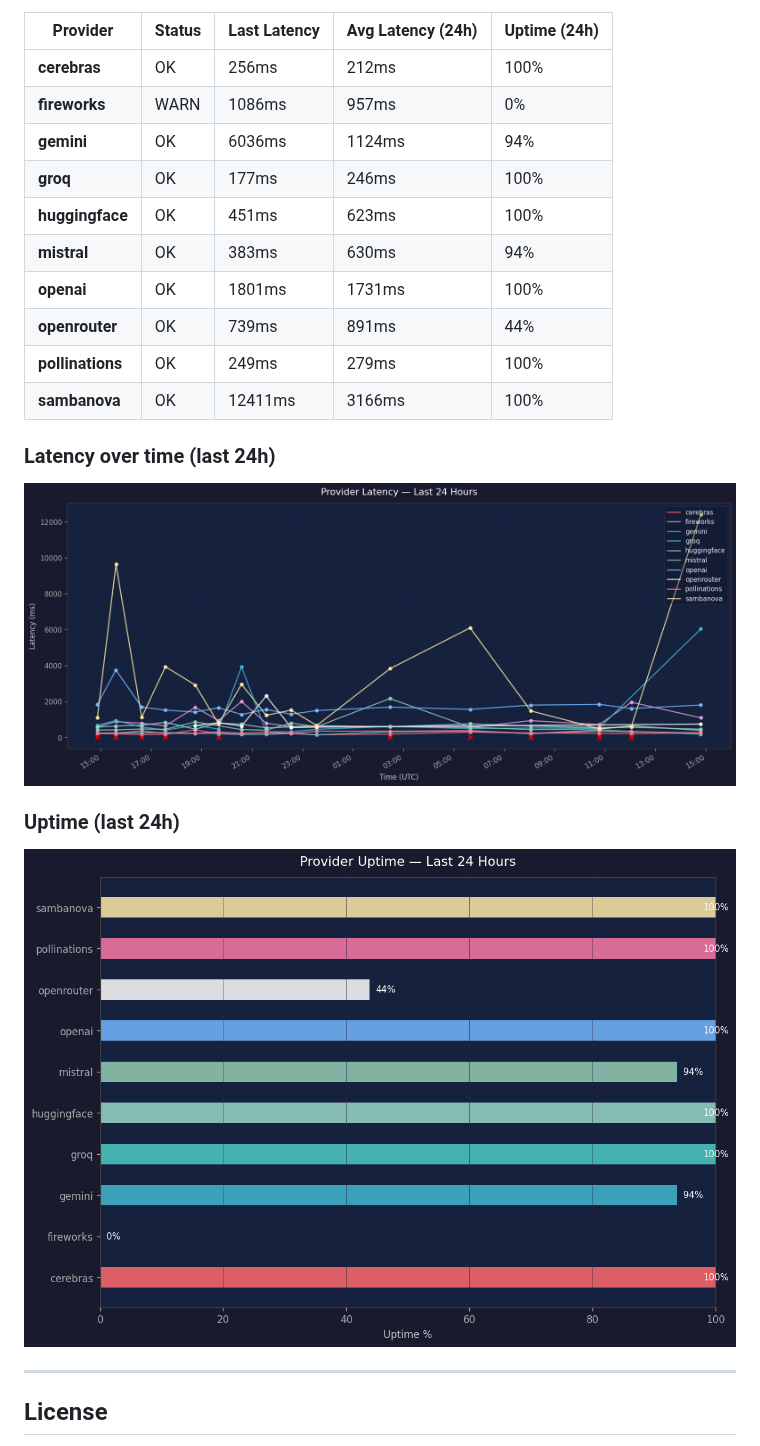
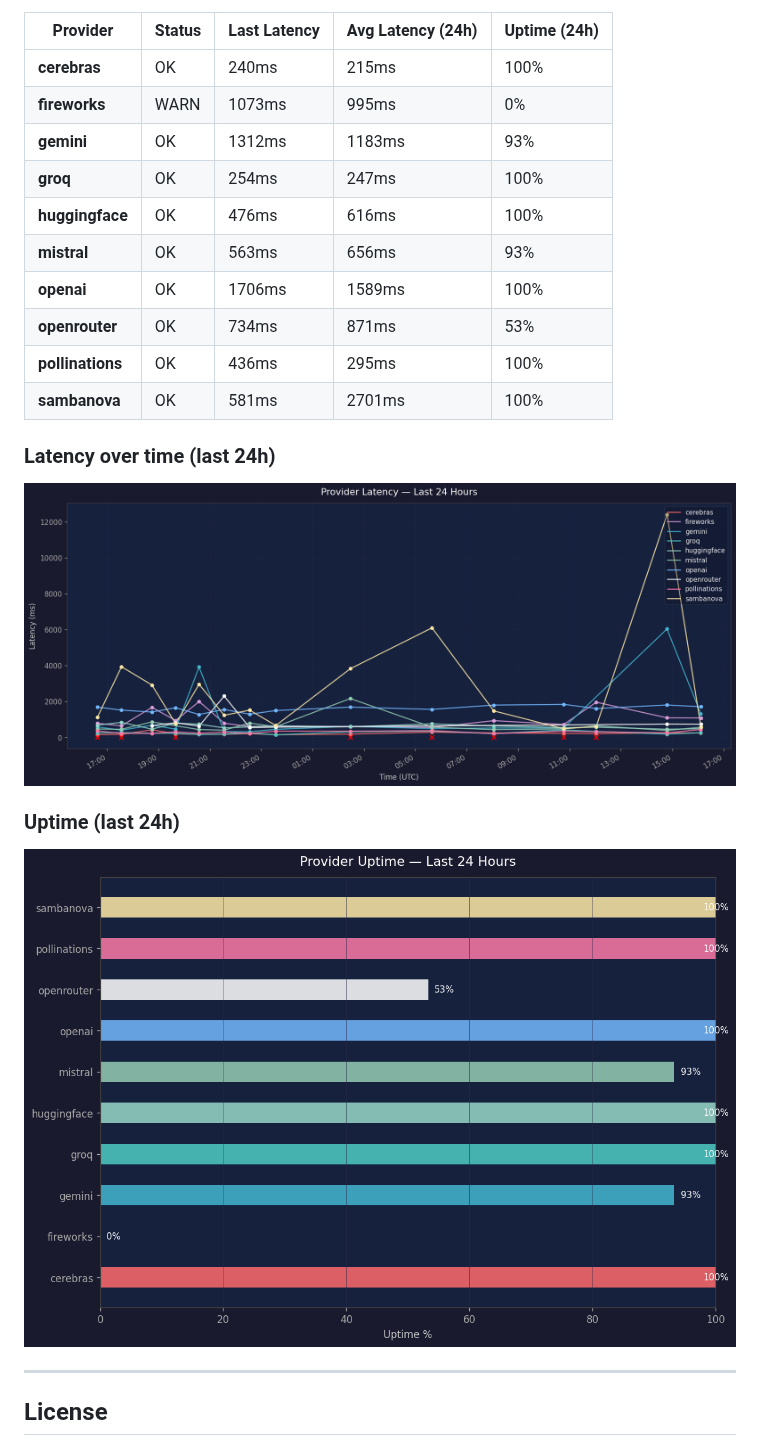
Before and after one commit to SoylentAquamarine/the-brain, a Markdown page: README.md, the part around one of its changes. Rendered like a GitHub page; pictures changed too: assets/health_graph.png, assets/health_uptime.png.

Commit message:
chore: hourly health check 2026-04-20 16:06 UTC

```diff
--- a/README.md
+++ b/README.md
@@ -445,16 +445,16 @@ Claude's default behaviour for that window. The offloading rules in this repo's
 
 | Provider | Status | Last Latency | Avg Latency (24h) | Uptime (24h) |
 |---|---|---|---|---|
-| **cerebras** | OK | 256ms | 212ms | 100% |
-| **fireworks** | WARN | 1086ms | 957ms | 0% |
-| **gemini** | OK | 6036ms | 1124ms | 94% |
-| **groq** | OK | 177ms | 246ms | 100% |
-| **huggingface** | OK | 451ms | 623ms | 100% |
-| **mistral** | OK | 383ms | 630ms | 94% |
-| **openai** | OK | 1801ms | 1731ms | 100% |
-| **openrouter** | OK | 739ms | 891ms | 44% |
-| **pollinations** | OK | 249ms | 279ms | 100% |
-| **sambanova** | OK | 12411ms | 3166ms | 100% |
+| **cerebras** | OK | 240ms | 215ms | 100% |
+| **fireworks** | WARN | 1073ms | 995ms | 0% |
+| **gemini** | OK | 1312ms | 1183ms | 93% |
+| **groq** | OK | 254ms | 247ms | 100% |
+| **huggingface** | OK | 476ms | 616ms | 100% |
+| **mistral** | OK | 563ms | 656ms | 93% |
+| **openai** | OK | 1706ms | 1589ms | 100% |
+| **openrouter** | OK | 734ms | 871ms | 53% |
+| **pollinations** | OK | 436ms | 295ms | 100% |
+| **sambanova** | OK | 581ms | 2701ms | 100% |
 
 ### Latency over time (last 24h)
 
```
Also changed, not shown: other parts of README.md (+1 -1 lines), 1 other file.
